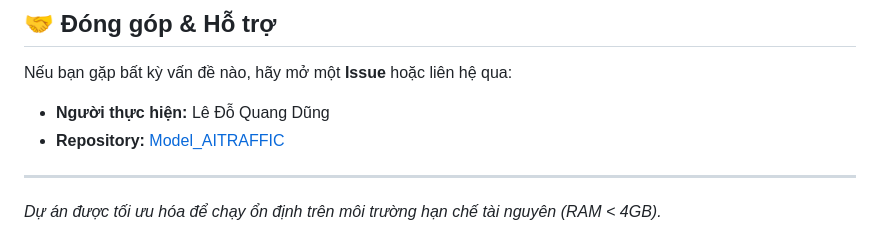
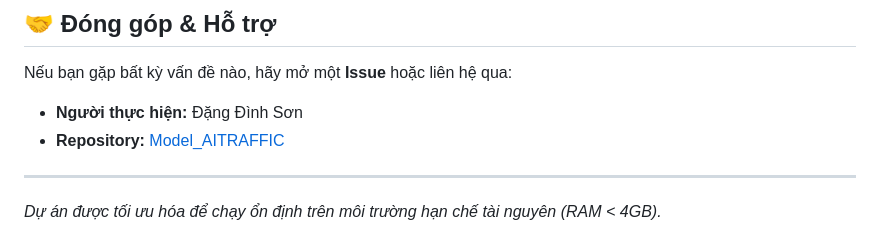
Before and after one commit to dangdinhson11-lgtm/ModelAITraffic, a Markdown page: README.md, the part around the change. GitHub-like rendering.

Commit message:
Update contributor name in README.md

```diff
--- a/README.md
+++ b/README.md
@@ -90,7 +90,7 @@ Sau khi xử lý xong, hệ thống sẽ tự động tạo các tệp báo cáo
 
 ## 🤝 Đóng góp & Hỗ trợ
 Nếu bạn gặp bất kỳ vấn đề nào, hãy mở một **Issue** hoặc liên hệ qua:
-- **Người thực hiện:** Lê Đỗ Quang Dũng
+- **Người thực hiện:** Đặng Đình Sơn
 - **Repository:** [Model_AITRAFFIC](https://github.com/Dunglele/Model_AITRAFFIC)
 
 ---
```
